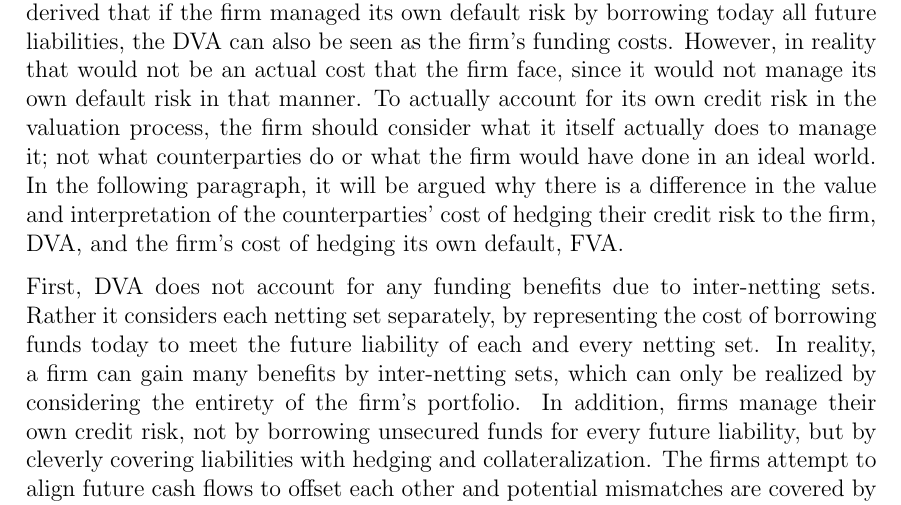
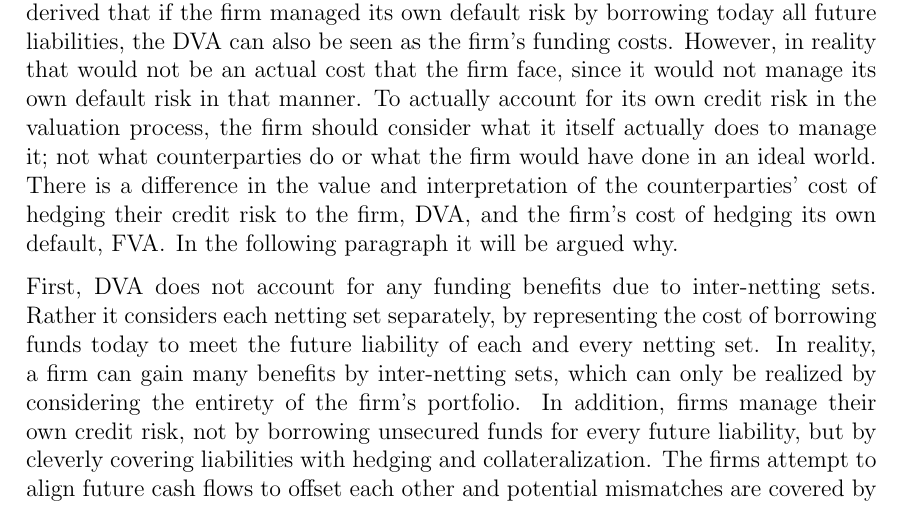
Before and after one commit to sebastianbaltser/master-thesis, a LaTeX thesis (thesis/main.tex, which reads thesis/content/body-matter/fva-debate/double-counting-fva-and-dva.tex): part of page 16 of 46, cut so that both start at the same text. Compiled offline with pdfLaTeX.

Commit message:
Restructure sentence for clarity

```diff
--- a/thesis/content/body-matter/fva-debate/double-counting-fva-and-dva.tex
+++ b/thesis/content/body-matter/fva-debate/double-counting-fva-and-dva.tex
@@ -69,10 +69,10 @@
     To actually account for its own credit risk in the valuation process,
     the firm should consider what it itself actually does to manage it;
     not what counterparties do or what the firm would have done in an ideal world.
-    In the following paragraph, it will be argued why there is a difference
-    in the value and interpretation
+    There is a difference in the value and interpretation
     of the counterparties' cost of hedging their credit risk to the firm, \DVA/,
     and the firm's cost of hedging its own default, \FVA/.
+    In the following paragraph it will be argued why.
 
     First, \DVA/ does not account for any funding benefits due to inter-netting sets.
     Rather it considers each netting set separately, by representing the cost
```
